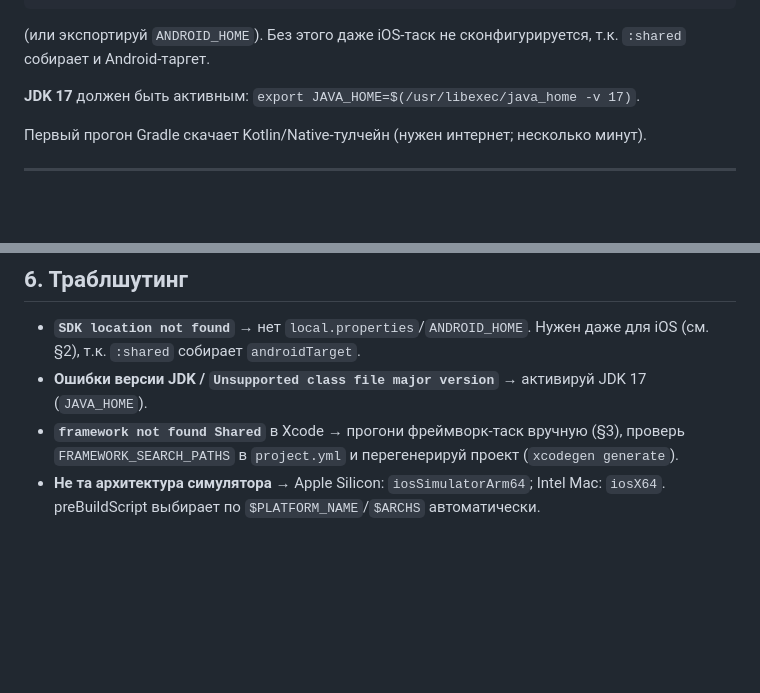
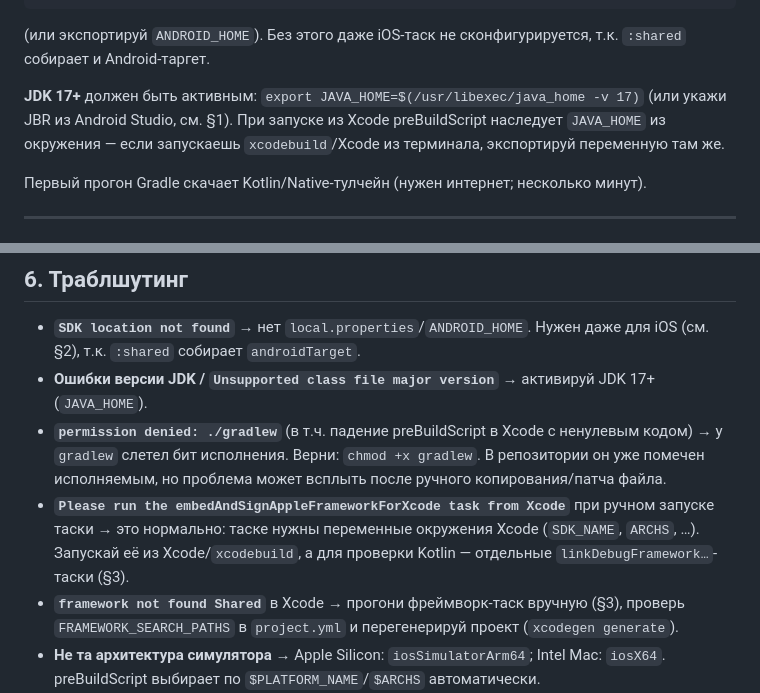
Before and after one commit to malyi-m-dev/filmax, a Markdown page: docs/BUILD_MACOS.md, 2 parts joined by grey strips. Drawn GitHub-style; blank space fills up the shorter version.

```diff
--- a/docs/BUILD_MACOS.md
+++ b/docs/BUILD_MACOS.md
@@ -41,7 +81,9 @@ sdk.dir=/Users/<ты>/Library/Android/sdk
 (или экспортируй `ANDROID_HOME`). Без этого даже iOS-таск не сконфигурируется, т.к. `:shared`
 собирает и Android-таргет.
 
-**JDK 17** должен быть активным: `export JAVA_HOME=$(/usr/libexec/java_home -v 17)`.
+**JDK 17+** должен быть активным: `export JAVA_HOME=$(/usr/libexec/java_home -v 17)`
+(или укажи JBR из Android Studio, см. §1). При запуске из Xcode preBuildScript наследует `JAVA_HOME`
+из окружения — если запускаешь `xcodebuild`/Xcode из терминала, экспортируй переменную там же.
 
 Первый прогон Gradle скачает Kotlin/Native-тулчейн (нужен интернет; несколько минут).
 
@@ -121,7 +163,9 @@ mobile — на телефонном AVD. Эмуляторы — из Android St
 ## 6. Траблшутинг
 
 - **`SDK location not found`** → нет `local.properties`/`ANDROID_HOME`. Нужен даже для iOS (см. §2), т.к. `:shared` собирает `androidTarget`.
-- **Ошибки версии JDK / `Unsupported class file major version`** → активируй JDK 17 (`JAVA_HOME`).
+- **Ошибки версии JDK / `Unsupported class file major version`** → активируй JDK 17+ (`JAVA_HOME`).
+- **`permission denied: ./gradlew`** (в т.ч. падение preBuildScript в Xcode с ненулевым кодом) → у `gradlew` слетел бит исполнения. Верни: `chmod +x gradlew`. В репозитории он уже помечен исполняемым, но проблема может всплыть после ручного копирования/патча файла.
+- **`Please run the embedAndSignAppleFrameworkForXcode task from Xcode`** при ручном запуске таски → это нормально: таске нужны переменные окружения Xcode (`SDK_NAME`, `ARCHS`, …). Запускай её из Xcode/`xcodebuild`, а для проверки Kotlin — отдельные `linkDebugFramework…`-таски (§3).
 - **`framework not found Shared`** в Xcode → прогони фреймворк-таск вручную (§3), проверь `FRAMEWORK_SEARCH_PATHS` в `project.yml` и перегенерируй проект (`xcodegen generate`).
 - **Не та архитектура симулятора** → Apple Silicon: `iosSimulatorArm64`; Intel Mac: `iosX64`. preBuildScript выбирает по `$PLATFORM_NAME`/`$ARCHS` автоматически.
 - **Долгая первая сборка iOS** — Kotlin/Native компилирует фреймворк с нуля (норм); последующие — инкрементально.
```
Also changed, not shown: other parts of docs/BUILD_MACOS.md (+42 -2 lines), iosApp/README.md (+5 -5 lines).
